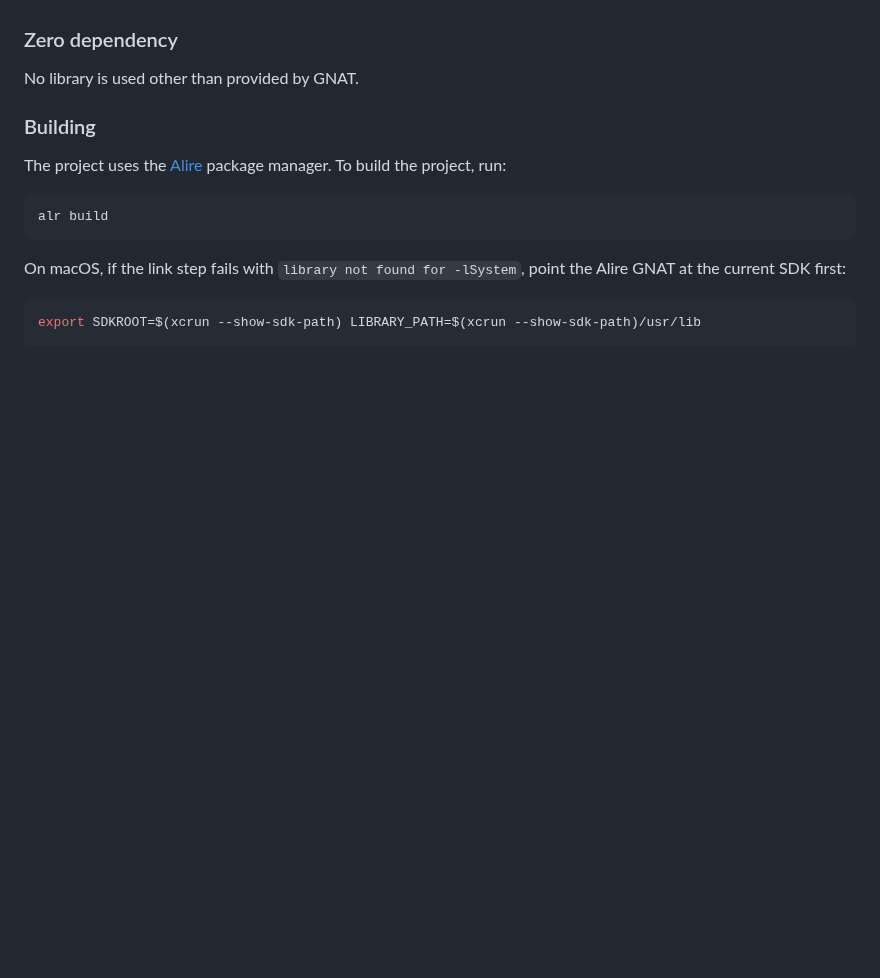
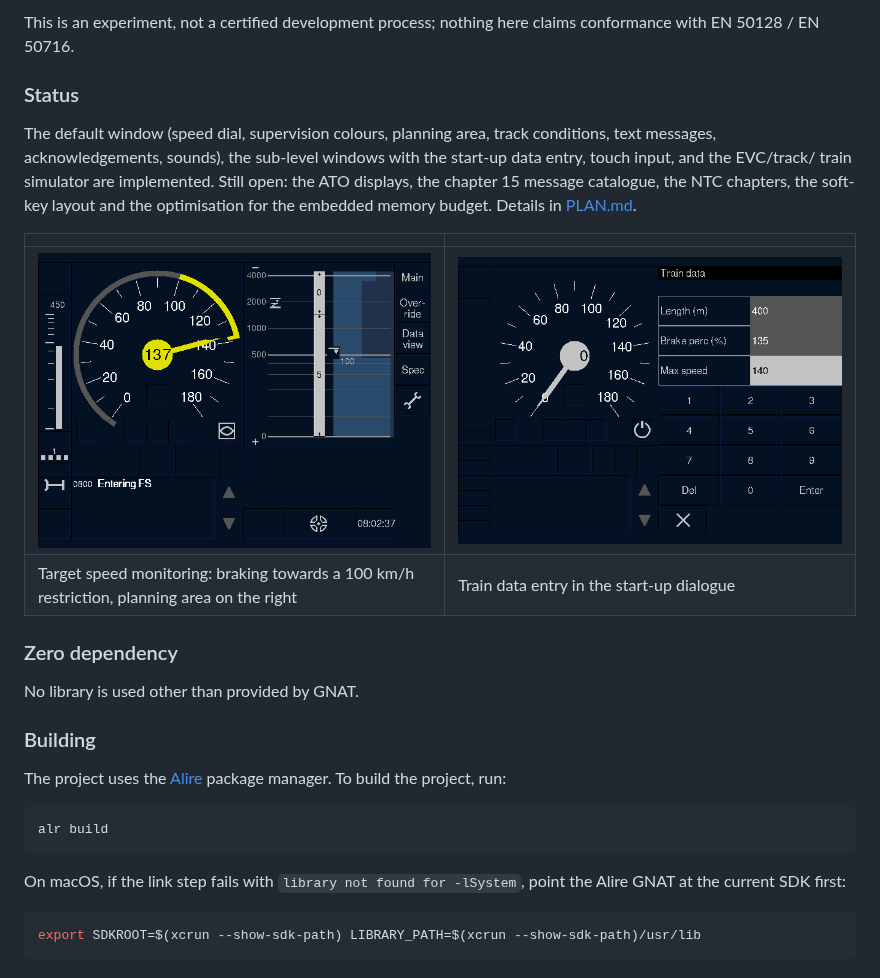
Before and after one commit to milanredele/etcs-dmi, a Markdown page: README.md, the part around one of its changes. Drawn GitHub-style; pictures changed too: doc/images/dmi_data_entry.png (added), doc/images/dmi_tsm.png (added); blank space fills up the shorter version.

```diff
--- a/README.md
+++ b/README.md
@@ -12,3 +62,19 @@ See [PLAN.md](PLAN.md) for the implementation status and roadmap.
+This is an experiment, not a certified development process; nothing here
+claims conformance with EN 50128 / EN 50716.
+
+### Status
+The default window (speed dial, supervision colours, planning area,
+track conditions, text messages, acknowledgements, sounds), the sub-level
+windows with the start-up data entry, touch input, and the EVC/track/
+train simulator are implemented. Still open: the ATO displays, the
+chapter 15 message catalogue, the NTC chapters, the soft-key layout and
+the optimisation for the embedded memory budget. Details in
+[PLAN.md](PLAN.md).
+
+| | |
+|---|---|
+| ![Target speed monitoring with the planning area](doc/images/dmi_tsm.png) | ![Train data entry during start-up](doc/images/dmi_data_entry.png) |
+| Target speed monitoring: braking towards a 100 km/h restriction, planning area on the right | Train data entry in the start-up dialogue |
 
 ### Zero dependency
 No library is used other than provided by GNAT.
```
Also changed, not shown: other parts of README.md (+58 -8 lines), doc/images/b_area.png (deleted), doc/images/bench.png (added), doc/images/sample.png (deleted), 2 other files.
